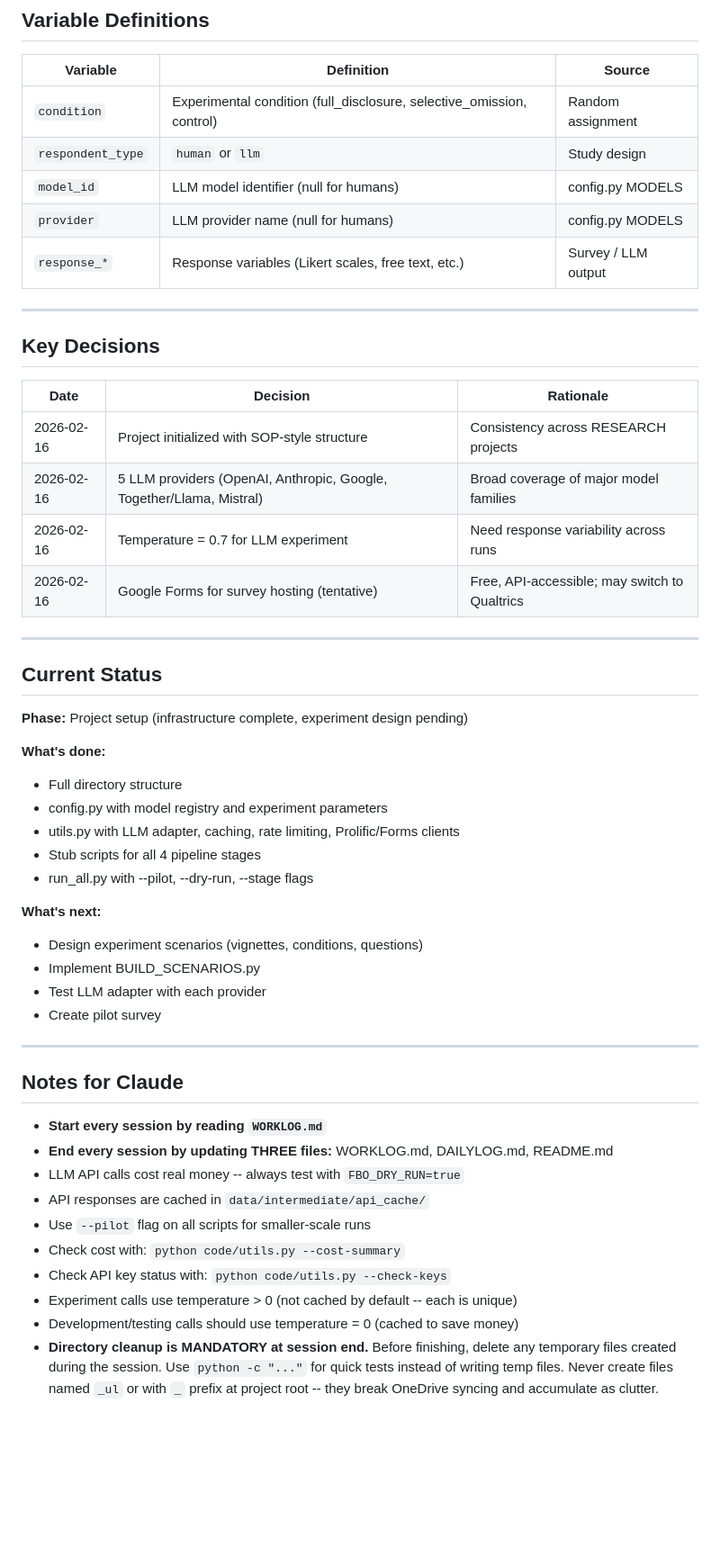
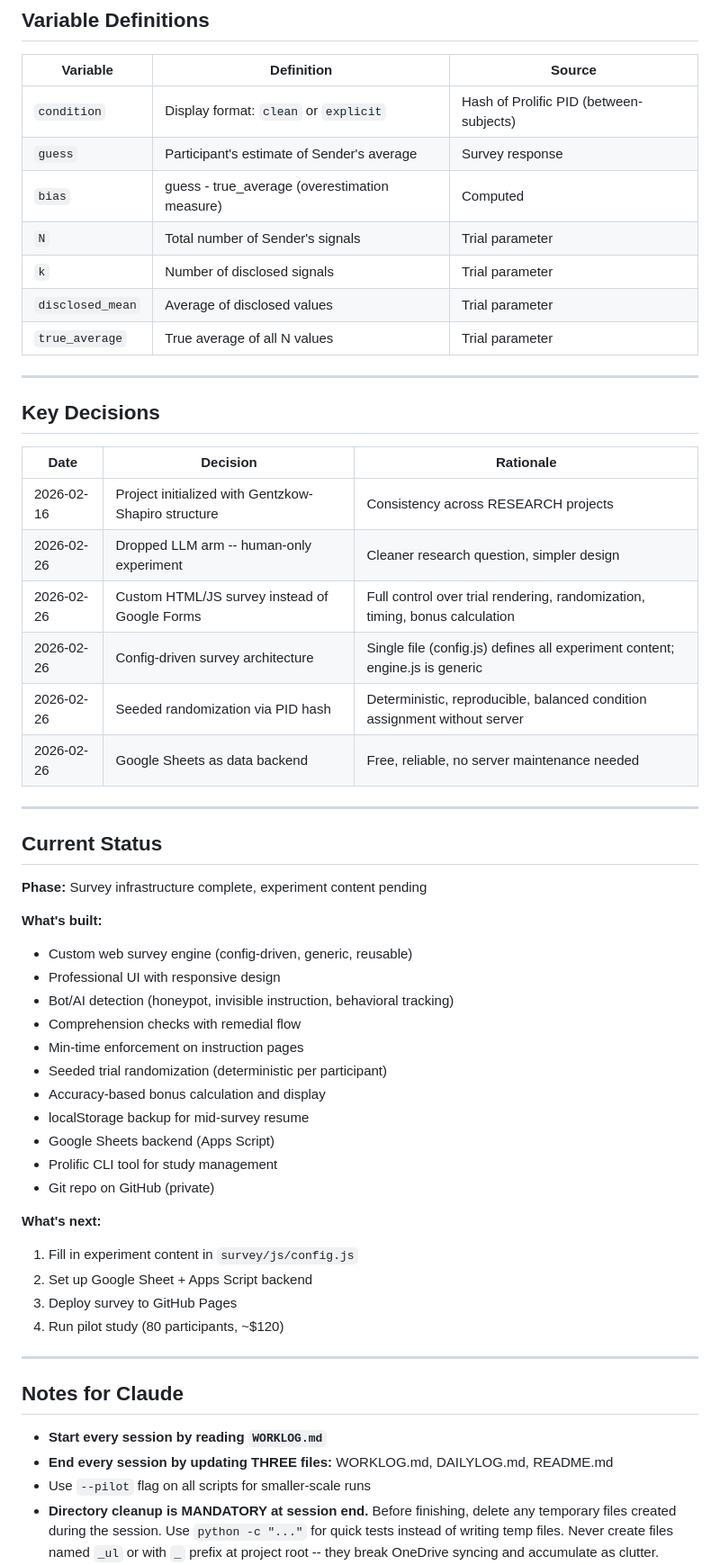
Before and after one commit to oussemaajal/FBO, a Markdown page: CLAUDE.md, the part around one of its changes. Shown at 90% size. GitHub-like rendering; blank space fills up the shorter version.

```diff
--- a/CLAUDE.md
+++ b/CLAUDE.md
@@ -74,11 +89,13 @@ Two parallel experiments:
 
 | Variable | Definition | Source |
 |----------|------------|--------|
-| `condition` | Experimental condition (full_disclosure, selective_omission, control) | Random assignment |
-| `respondent_type` | `human` or `llm` | Study design |
-| `model_id` | LLM model identifier (null for humans) | config.py MODELS |
-| `provider` | LLM provider name (null for humans) | config.py MODELS |
-| `response_*` | Response variables (Likert scales, free text, etc.) | Survey / LLM output |
+| `condition` | Display format: `clean` or `explicit` | Hash of Prolific PID (between-subjects) |
+| `guess` | Participant's estimate of Sender's average | Survey response |
+| `bias` | guess - true_average (overestimation measure) | Computed |
+| `N` | Total number of Sender's signals | Trial parameter |
+| `k` | Number of disclosed signals | Trial parameter |
+| `disclosed_mean` | Average of disclosed values | Trial parameter |
+| `true_average` | True average of all N values | Trial parameter |
 
 ---
 
@@ -86,29 +103,37 @@ Two parallel experiments:
 
 | Date | Decision | Rationale |
 |------|----------|-----------|
-| 2026-02-16 | Project initialized with SOP-style structure | Consistency across RESEARCH projects |
-| 2026-02-16 | 5 LLM providers (OpenAI, Anthropic, Google, Together/Llama, Mistral) | Broad coverage of major model families |
-| 2026-02-16 | Temperature = 0.7 for LLM experiment | Need response variability across runs |
-| 2026-02-16 | Google Forms for survey hosting (tentative) | Free, API-accessible; may switch to Qualtrics |
+| 2026-02-16 | Project initialized with Gentzkow-Shapiro structure | Consistency across RESEARCH projects |
+| 2026-02-26 | Dropped LLM arm -- human-only experiment | Cleaner research question, simpler design |
+| 2026-02-26 | Custom HTML/JS survey instead of Google Forms | Full control over trial rendering, randomization, timing, bonus calculation |
+| 2026-02-26 | Config-driven survey architecture | Single file (config.js) defines all experiment content; engine.js is generic |
+| 2026-02-26 | Seeded randomization via PID hash | Deterministic, reproducible, balanced condition assignment without server |
+| 2026-02-26 | Google Sheets as data backend | Free, reliable, no server maintenance needed |
 
 ---
 
 ## Current Status
 
-**Phase:** Project setup (infrastructure complete, experiment design pending)
+**Phase:** Survey infrastructure complete, experiment content pending
 
-**What's done:**
-- Full directory structure
-- config.py with model registry and experiment parameters
-- utils.py with LLM adapter, caching, rate limiting, Prolific/Forms clients
-- Stub scripts for all 4 pipeline stages
-- run_all.py with --pilot, --dry-run, --stage flags
+**What's built:**
+- Custom web survey engine (config-driven, generic, reusable)
+- Professional UI with responsive design
+- Bot/AI detection (honeypot, invisible instruction, behavioral tracking)
+- Comprehension checks with remedial flow
+- Min-time enforcement on instruction pages
+- Seeded trial randomization (deterministic per participant)
+- Accuracy-based bonus calculation and display
+- localStorage backup for mid-survey resume
+- Google Sheets backend (Apps Script)
+- Prolific CLI tool for study management
+- Git repo on GitHub (private)
 
 **What's next:**
-- Design experiment scenarios (vignettes, conditions, questions)
-- Implement BUILD_SCENARIOS.py
-- Test LLM adapter with each provider
-- Create pilot survey
+1. Fill in experiment content in `survey/js/config.js`
+2. Set up Google Sheet + Apps Script backend
+3. Deploy survey to GitHub Pages
+4. Run pilot study (80 participants, ~$120)
 
 ---
 
@@ -116,12 +141,6 @@ Two parallel experiments:
 
 - **Start every session by reading `WORKLOG.md`**
 - **End every session by updating THREE files:** WORKLOG.md, DAILYLOG.md, README.md
-- LLM API calls cost real money -- always test with `FBO_DRY_RUN=true`
-- API responses are cached in `data/intermediate/api_cache/`
 - Use `--pilot` flag on all scripts for smaller-scale runs
-- Check cost with: `python code/utils.py --cost-summary`
-- Check API key status with: `python code/utils.py --check-keys`
-- Experiment calls use temperature > 0 (not cached by default -- each is unique)
-- Development/testing calls should use temperature = 0 (cached to save money)
 - **Directory cleanup is MANDATORY at session end.** Before finishing, delete any temporary files created during the session. Use `python -c "..."` for quick tests instead of writing temp files. Never create files named `_ul` or with `_` prefix at project root -- they break OneDrive syncing and accumulate as clutter.
 - **Do NOT use preview_screenshot.** Taking screenshots via preview tools causes crashes and stalls. When verifying survey UI changes, use text-based tools only: `preview_snapshot` (accessibility tree), `preview_inspect` (CSS/layout), `preview_console_logs` (errors), `preview_network` (requests). Oussema can see the browser himself -- describe what to look for instead of capturing screenshots.
```
Also changed, not shown: other parts of CLAUDE.md (+37 -22 lines).
